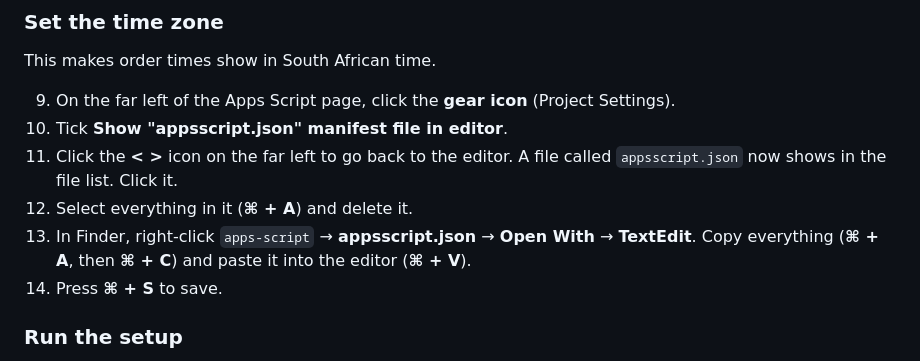
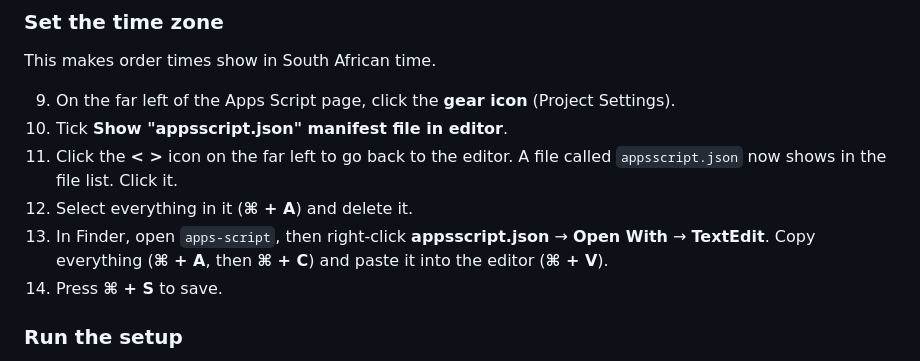
Before and after one commit to supajuice/supajuice.github.io, a Markdown page: SETUP-GUIDE.md, the part around the change. Rendered like a GitHub page.

Commit message:
Setup guide: clearer wording
Co-Authored-By: Claude Opus 5.5 <noreply@anthropic.com>

```diff
--- a/SETUP-GUIDE.md
+++ b/SETUP-GUIDE.md
@@ -53,7 +53,7 @@ This makes order times show in South African time.
 10. Tick **Show "appsscript.json" manifest file in editor**.
 11. Click the **< >** icon on the far left to go back to the editor. A file called `appsscript.json` now shows in the file list. Click it.
 12. Select everything in it (**⌘ + A**) and delete it.
-13. In Finder, right-click `apps-script` → **appsscript.json** → **Open With** → **TextEdit**. Copy everything (**⌘ + A**, then **⌘ + C**) and paste it into the editor (**⌘ + V**).
+13. In Finder, open `apps-script`, then right-click **appsscript.json** → **Open With** → **TextEdit**. Copy everything (**⌘ + A**, then **⌘ + C**) and paste it into the editor (**⌘ + V**).
 14. Press **⌘ + S** to save.
 
 ### Run the setup
```
